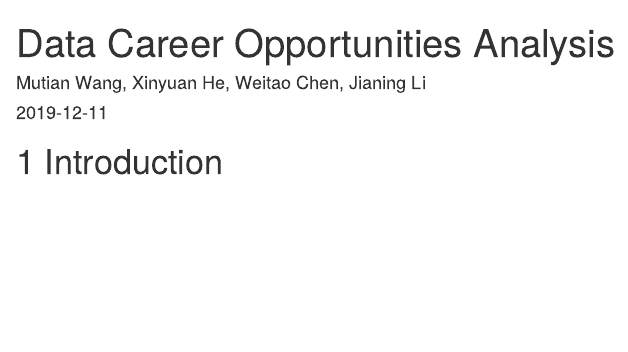
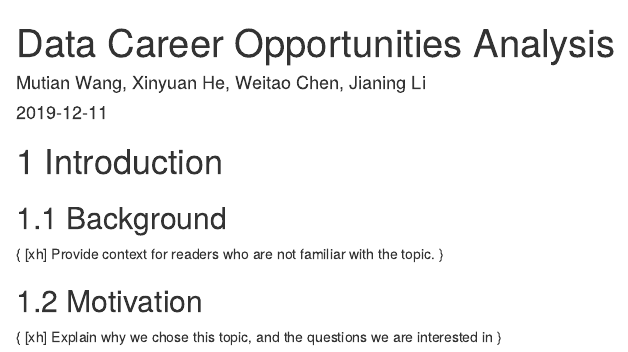
Before and after one commit to lijning/career-opportunities-analysis, an R Markdown document (analysis-bookdown/index.Rmd): the page in a window 1100 px wide, from its top. Rendered offline with R 4.5, knitr and Pandoc, with nearby package versions; drawn as R Markdown's standard HTML page in place of the format the file asks for.

Commit message:
Update index.Rmd

```diff
--- a/analysis-bookdown/index.Rmd
+++ b/analysis-bookdown/index.Rmd
@@ -6,3 +6,18 @@ site: bookdown::bookdown_site
 ---
 
 # Introduction
+
+## Background
+
+{
+[xh]
+Provide context for readers who are not familiar with the topic.
+}
+
+
+## Motivation
+
+{
+[xh]
+Explain why we chose this topic, and the questions we are interested in
+}
```
